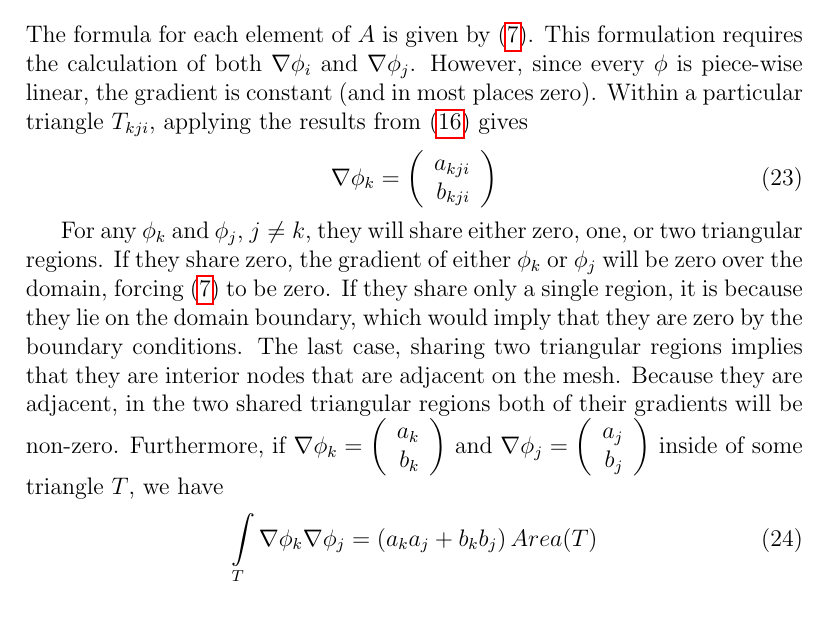
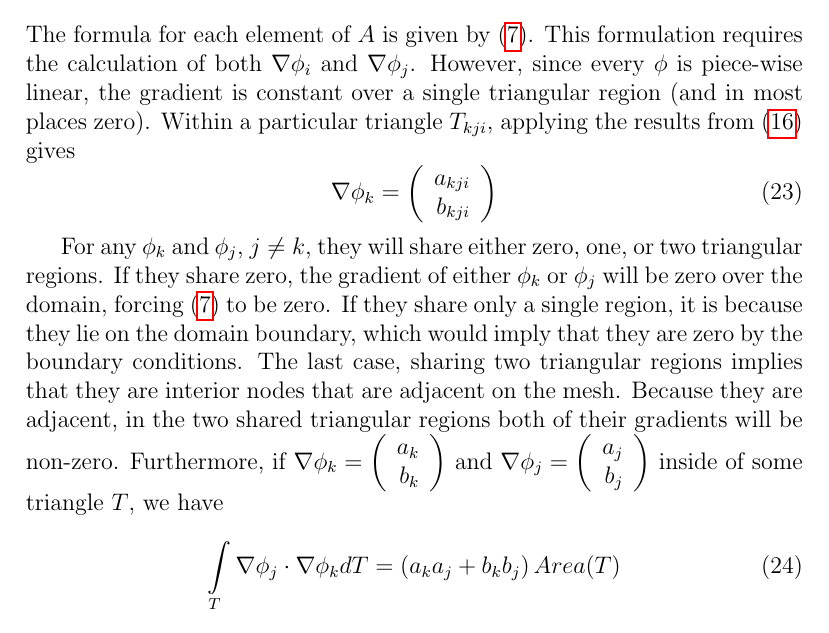
Before and after one commit to chipbell4/math_6640_project, a LaTeX paper (paper/main.tex, which reads paper/fem/formation_of_a.tex): part of page 6 of 11, cut so that both start at the same text. Compiled offline with pdfLaTeX.

Commit message:
Cleaning up the A matrix section

```diff
--- a/paper/fem/formation_of_a.tex
+++ b/paper/fem/formation_of_a.tex
@@ -1,7 +1,7 @@
 \subsection{Formation of $A$}
 The formula for each element of $A$ is given by (\ref{eq:a_definition}). This formulation requires the calculation
 of both $\nabla \phi_i$ and $\nabla \phi_j$. However, since every $\phi$ is piece-wise linear, the gradient
-is constant (and in most places zero). Within a particular triangle $T_{kji}$, applying the results from
+is constant over a single triangular region (and in most places zero). Within a particular triangle $T_{kji}$, applying the results from
 (\ref{eq:plane_solution}) gives
 \begin{equation} \label{eq:grad_phi_definition}
 \nabla \phi_k = \mat{a_{kji} \\ b_{kji}}
@@ -15,7 +15,7 @@ nodes that are adjacent on the mesh. Because they are adjacent, in the two share
 gradients will be non-zero. Furthermore, if $\nabla \phi_k = \mat{a_k \\ b_k}$ and $\nabla \phi_j = \mat{a_j \\ b_j}$
 inside of some triangle $T$, we have
 \begin{equation}
-\int\limits_T \nabla \phi_k \nabla \phi_j
+\int\limits_T \nabla \phi_j \cdot \nabla \phi_k dT
 =
 \left( a_k a_j + b_k b_j \right) \mathop{Area}(T)
 \end{equation}
```
